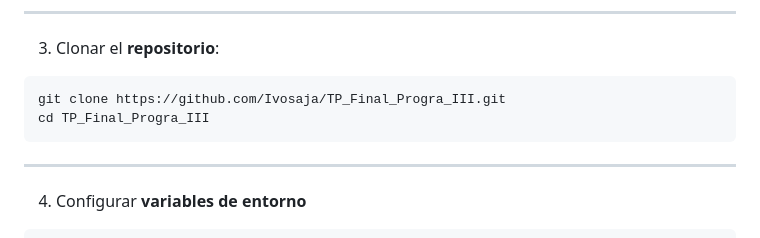
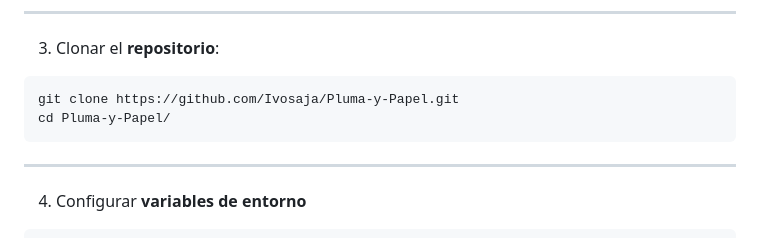
Before and after one commit to Ivosaja/Pluma-y-Papel, a Markdown page: README.md, the part around the change. Rendered like a GitHub page.

Commit message:
Cambio de nombre de repositorio en README para instalacion

````diff
--- a/README.md
+++ b/README.md
@@ -187,8 +187,8 @@ Importar el archivo **.sql** incluido en el proyecto (`ruta: backend/src/api/dat
 
 3. Clonar el **repositorio**:
 ```bash
-git clone https://github.com/Ivosaja/TP_Final_Progra_III.git
-cd TP_Final_Progra_III
+git clone https://github.com/Ivosaja/Pluma-y-Papel.git
+cd Pluma-y-Papel/
 ```
 
 ---
````
